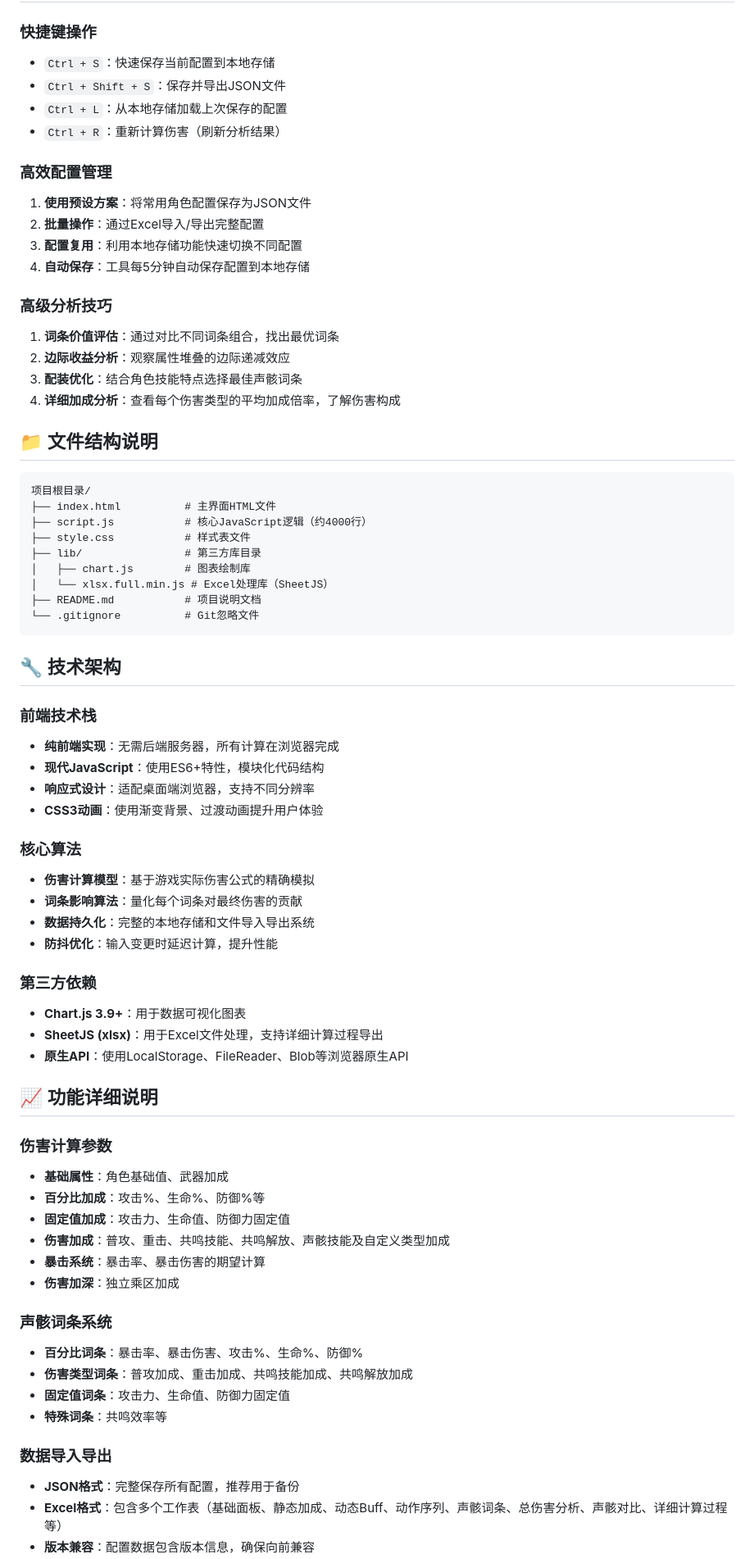
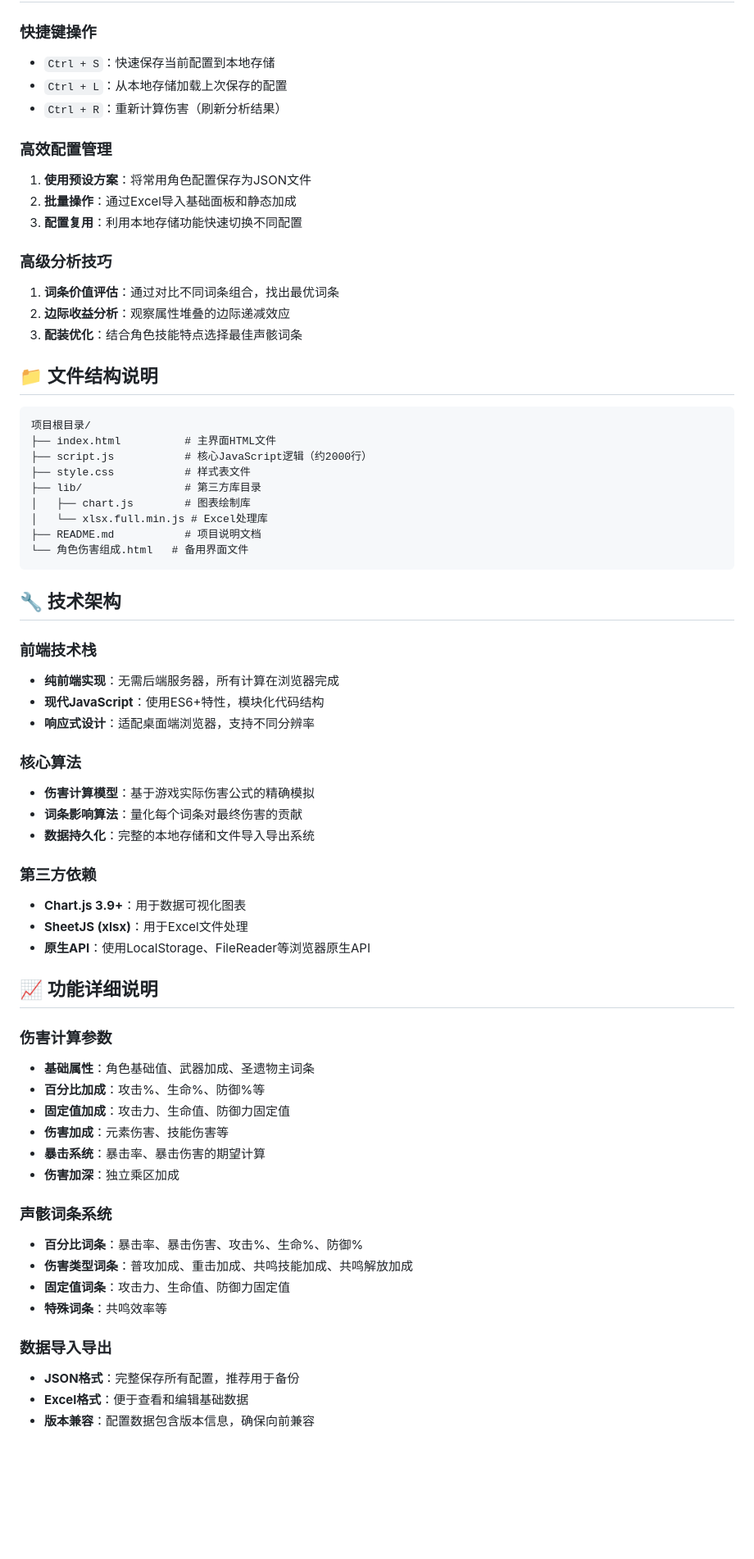
Before and after one commit to Pino216/wuwa_echoCompare, a Markdown page: README.MD, the part around one of its changes. Shown at 82% size. Rendered like a GitHub page; blank space fills up the shorter version.

````diff
--- a/README.MD
+++ b/README.MD
@@ -69,34 +62,31 @@
 
 ### 快捷键操作
 - `Ctrl + S`：快速保存当前配置到本地存储
-- `Ctrl + Shift + S`：保存并导出JSON文件
 - `Ctrl + L`：从本地存储加载上次保存的配置
 - `Ctrl + R`：重新计算伤害（刷新分析结果）
 
 ### 高效配置管理
 1. **使用预设方案**：将常用角色配置保存为JSON文件
-2. **批量操作**：通过Excel导入/导出完整配置
+2. **批量操作**：通过Excel导入基础面板和静态加成
 3. **配置复用**：利用本地存储功能快速切换不同配置
-4. **自动保存**：工具每5分钟自动保存配置到本地存储
 
 ### 高级分析技巧
 1. **词条价值评估**：通过对比不同词条组合，找出最优词条
 2. **边际收益分析**：观察属性堆叠的边际递减效应
 3. **配装优化**：结合角色技能特点选择最佳声骸词条
-4. **详细加成分析**：查看每个伤害类型的平均加成倍率，了解伤害构成
 
 ## 📁 文件结构说明
 
 ```
 项目根目录/
 ├── index.html          # 主界面HTML文件
-├── script.js           # 核心JavaScript逻辑（约4000行）
+├── script.js           # 核心JavaScript逻辑（约2000行）
 ├── style.css           # 样式表文件
 ├── lib/                # 第三方库目录
 │   ├── chart.js        # 图表绘制库
-│   └── xlsx.full.min.js # Excel处理库（SheetJS）
+│   └── xlsx.full.min.js # Excel处理库
 ├── README.md           # 项目说明文档
-└── .gitignore          # Git忽略文件
+└── 角色伤害组成.html   # 备用界面文件
 ```
 
 ## 🔧 技术架构
@@ -105,26 +95,24 @@
 - **纯前端实现**：无需后端服务器，所有计算在浏览器完成
 - **现代JavaScript**：使用ES6+特性，模块化代码结构
 - **响应式设计**：适配桌面端浏览器，支持不同分辨率
-- **CSS3动画**：使用渐变背景、过渡动画提升用户体验
 
 ### 核心算法
 - **伤害计算模型**：基于游戏实际伤害公式的精确模拟
 - **词条影响算法**：量化每个词条对最终伤害的贡献
 - **数据持久化**：完整的本地存储和文件导入导出系统
-- **防抖优化**：输入变更时延迟计算，提升性能
 
 ### 第三方依赖
 - **Chart.js 3.9+**：用于数据可视化图表
-- **SheetJS (xlsx)**：用于Excel文件处理，支持详细计算过程导出
-- **原生API**：使用LocalStorage、FileReader、Blob等浏览器原生API
+- **SheetJS (xlsx)**：用于Excel文件处理
+- **原生API**：使用LocalStorage、FileReader等浏览器原生API
 
 ## 📈 功能详细说明
 
 ### 伤害计算参数
-- **基础属性**：角色基础值、武器加成
+- **基础属性**：角色基础值、武器加成、圣遗物主词条
 - **百分比加成**：攻击%、生命%、防御%等
 - **固定值加成**：攻击力、生命值、防御力固定值
-- **伤害加成**：普攻、重击、共鸣技能、共鸣解放、声骸技能及自定义类型加成
+- **伤害加成**：元素伤害、技能伤害等
 - **暴击系统**：暴击率、暴击伤害的期望计算
 - **伤害加深**：独立乘区加成
 
@@ -136,5 +124,5 @@
 
 ### 数据导入导出
 - **JSON格式**：完整保存所有配置，推荐用于备份
-- **Excel格式**：包含多个工作表（基础面板、静态加成、动态Buff、动作序列、声骸词条、总伤害分析、声骸对比、详细计算过程等）
+- **Excel格式**：便于查看和编辑基础数据
 - **版本兼容**：配置数据包含版本信息，确保向前兼容
````
Also changed, not shown: other parts of README.MD (+17 -29 lines).
